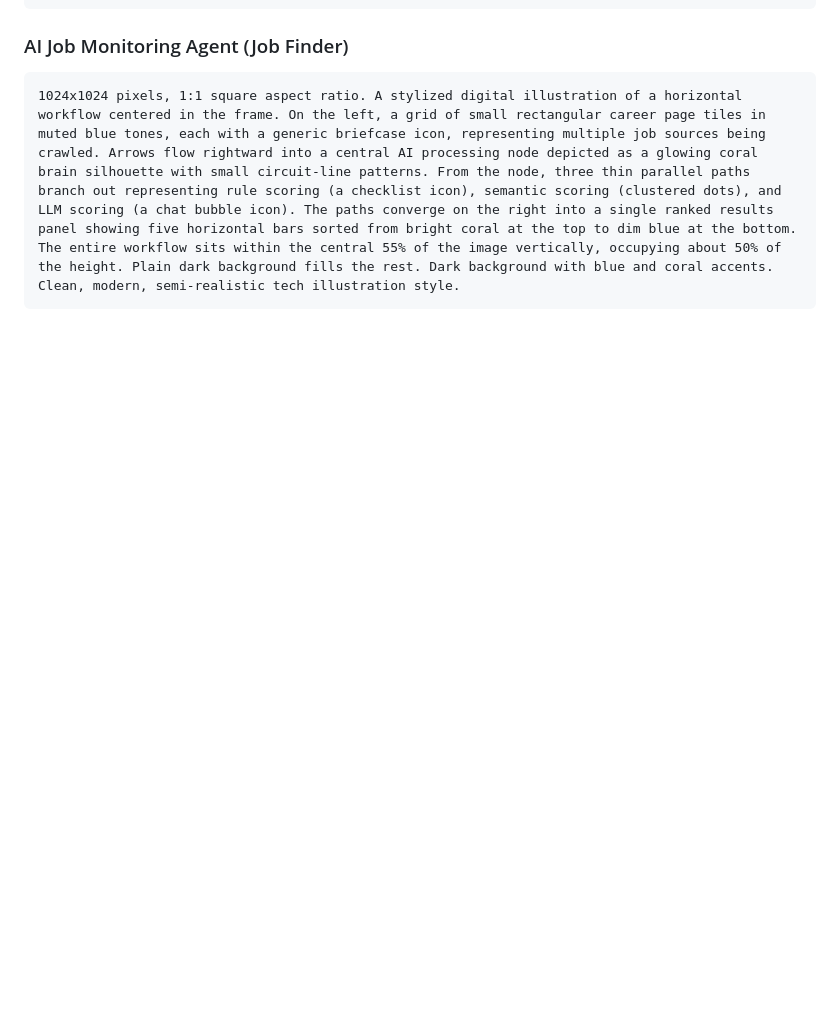
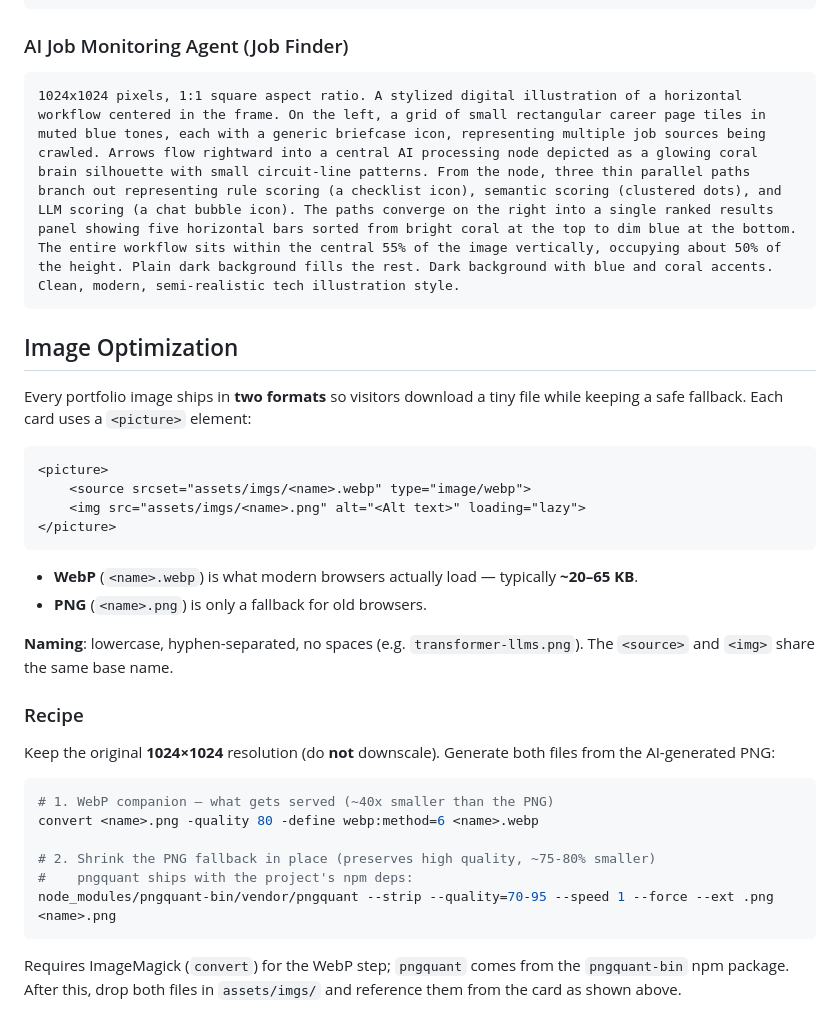
Before and after one commit to MarcosRodrigoT/marcosrodrigot.github.io, a Markdown page: assets/imgs/PROMPT_TEMPLATE.md, the part around the change. Drawn GitHub-style; blank space fills up the shorter version.

Commit message:
Document portfolio image optimization workflow
Add an Image Optimization section to the prompt template describing the WebP + PNG <picture> approach, the lowercase-hyphen naming convention, and the convert/pngquant commands used to produce lightweight 1024x1024 card images.

````diff
--- a/assets/imgs/PROMPT_TEMPLATE.md
+++ b/assets/imgs/PROMPT_TEMPLATE.md
@@ -58,3 +58,34 @@ Generate images using **Google Gemini (nano banana)**.
 ```
 1024x1024 pixels, 1:1 square aspect ratio. A stylized digital illustration of a horizontal workflow centered in the frame. On the left, a grid of small rectangular career page tiles in muted blue tones, each with a generic briefcase icon, representing multiple job sources being crawled. Arrows flow rightward into a central AI processing node depicted as a glowing coral brain silhouette with small circuit-line patterns. From the node, three thin parallel paths branch out representing rule scoring (a checklist icon), semantic scoring (clustered dots), and LLM scoring (a chat bubble icon). The paths converge on the right into a single ranked results panel showing five horizontal bars sorted from bright coral at the top to dim blue at the bottom. The entire workflow sits within the central 55% of the image vertically, occupying about 50% of the height. Plain dark background fills the rest. Dark background with blue and coral accents. Clean, modern, semi-realistic tech illustration style.
 ```
+
+## Image Optimization
+
+Every portfolio image ships in **two formats** so visitors download a tiny file while keeping a safe fallback. Each card uses a `<picture>` element:
+
+```html
+<picture>
+    <source srcset="assets/imgs/<name>.webp" type="image/webp">
+    <img src="assets/imgs/<name>.png" alt="<Alt text>" loading="lazy">
+</picture>
+```
+
+- **WebP** (`<name>.webp`) is what modern browsers actually load — typically **~20–65 KB**.
+- **PNG** (`<name>.png`) is only a fallback for old browsers.
+
+**Naming**: lowercase, hyphen-separated, no spaces (e.g. `transformer-llms.png`). The `<source>` and `<img>` share the same base name.
+
+### Recipe
+
+Keep the original **1024×1024** resolution (do **not** downscale). Generate both files from the AI-generated PNG:
+
+```bash
+# 1. WebP companion — what gets served (~40x smaller than the PNG)
+convert <name>.png -quality 80 -define webp:method=6 <name>.webp
+
+# 2. Shrink the PNG fallback in place (preserves high quality, ~75-80% smaller)
+#    pngquant ships with the project's npm deps:
+node_modules/pngquant-bin/vendor/pngquant --strip --quality=70-95 --speed 1 --force --ext .png <name>.png
+```
+
+Requires ImageMagick (`convert`) for the WebP step; `pngquant` comes from the `pngquant-bin` npm package. After this, drop both files in `assets/imgs/` and reference them from the card as shown above.
````
